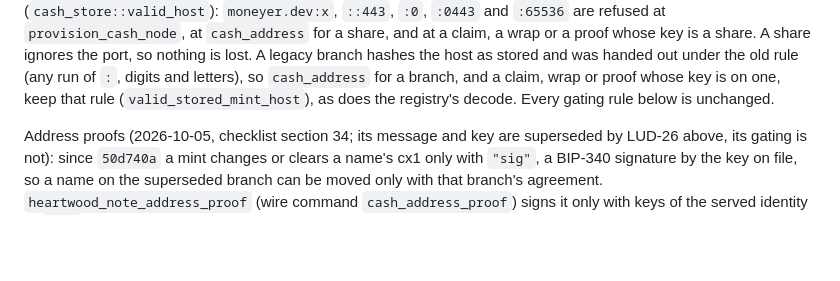
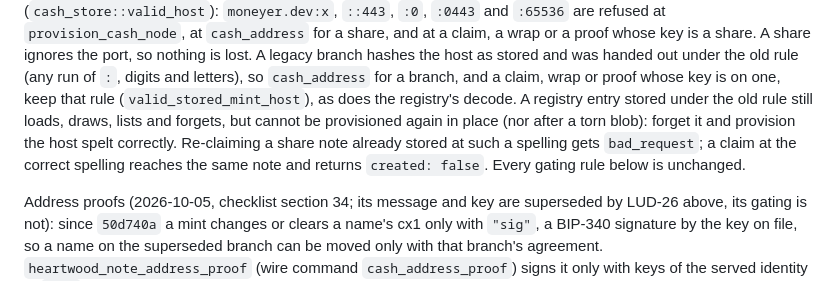
Before and after one commit to forgesworn/heartwood-esp32, a Markdown page: CLAUDE.md, the part around the change. GitHub-like rendering; blank space fills up the shorter version.

Commit message:
docs: note what an old-rule mint host can no longer do

```diff
--- a/CLAUDE.md
+++ b/CLAUDE.md
@@ -413,6 +413,11 @@ port, so nothing is lost. A legacy branch hashes the host as stored and was
 handed out under the old rule (any run of `:`, digits and letters), so
 `cash_address` for a branch, and a claim, wrap or proof whose key is on one,
 keep that rule (`valid_stored_mint_host`), as does the registry's decode.
+A registry entry stored under the old rule still loads, draws, lists and
+forgets, but cannot be provisioned again in place (nor after a torn blob):
+forget it and provision the host spelt correctly. Re-claiming a share note
+already stored at such a spelling gets `bad_request`; a claim at the correct
+spelling reaches the same note and returns `created: false`.
 Every gating rule below is unchanged.
 
 Address proofs (2026-10-05, checklist section 34; its message and key are
```
